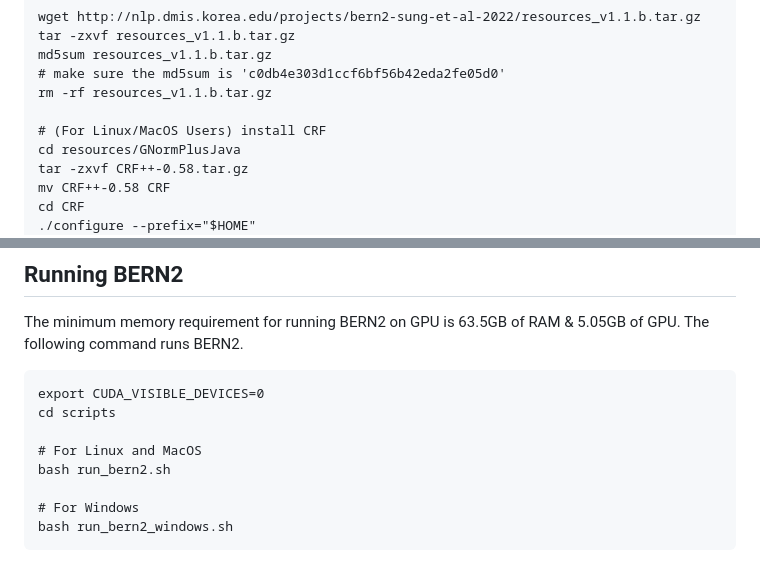
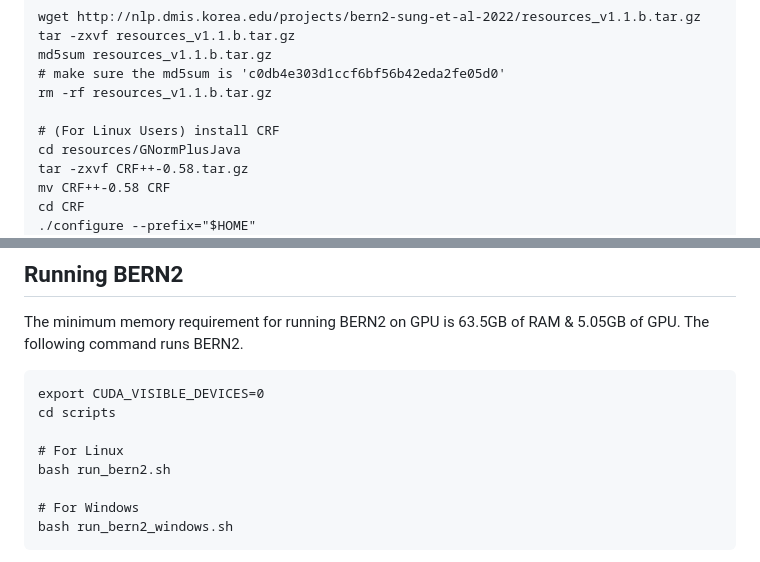
Before and after one commit to dmis-lab/BERN2, a Markdown page: README.md, 2 parts joined by grey strips. GitHub-like rendering.

```diff
--- a/README.md
+++ b/README.md
@@ -62,7 +62,7 @@ md5sum resources_v1.1.b.tar.gz
 # make sure the md5sum is 'c0db4e303d1ccf6bf56b42eda2fe05d0'
 rm -rf resources_v1.1.b.tar.gz
 
-# (For Linux/MacOS Users) install CRF
+# (For Linux Users) install CRF
 cd resources/GNormPlusJava
 tar -zxvf CRF++-0.58.tar.gz
 mv CRF++-0.58 CRF
@@ -87,7 +87,7 @@ The following command runs BERN2.
 export CUDA_VISIBLE_DEVICES=0
 cd scripts
 
-# For Linux and MacOS
+# For Linux
 bash run_bern2.sh
 
 # For Windows
```
